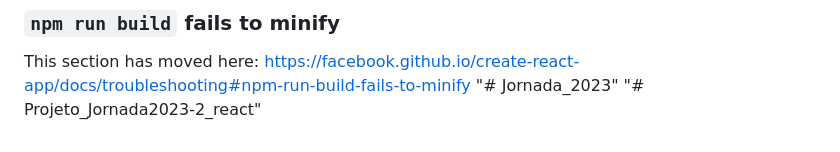
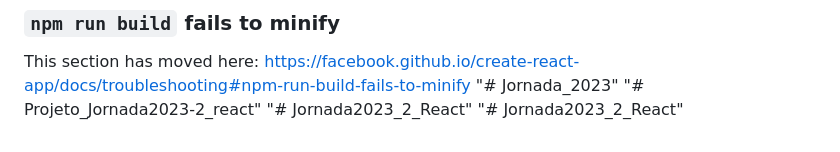
Before and after one commit to ikedayuji/Jornada_2023-2_FullStack_Backend_Frontend, a Markdown page: README.md, the part around the change. Drawn GitHub-style.

```diff
--- a/README.md
+++ b/README.md
@@ -70,3 +70,5 @@ This section has moved here: [https://facebook.github.io/create-react-app/docs/d
 This section has moved here: [https://facebook.github.io/create-react-app/docs/troubleshooting#npm-run-build-fails-to-minify](https://facebook.github.io/create-react-app/docs/troubleshooting#npm-run-build-fails-to-minify)
 "# Jornada_2023"
 "# Projeto_Jornada2023-2_react"
+"# Jornada2023_2_React"
+"# Jornada2023_2_React"
```
